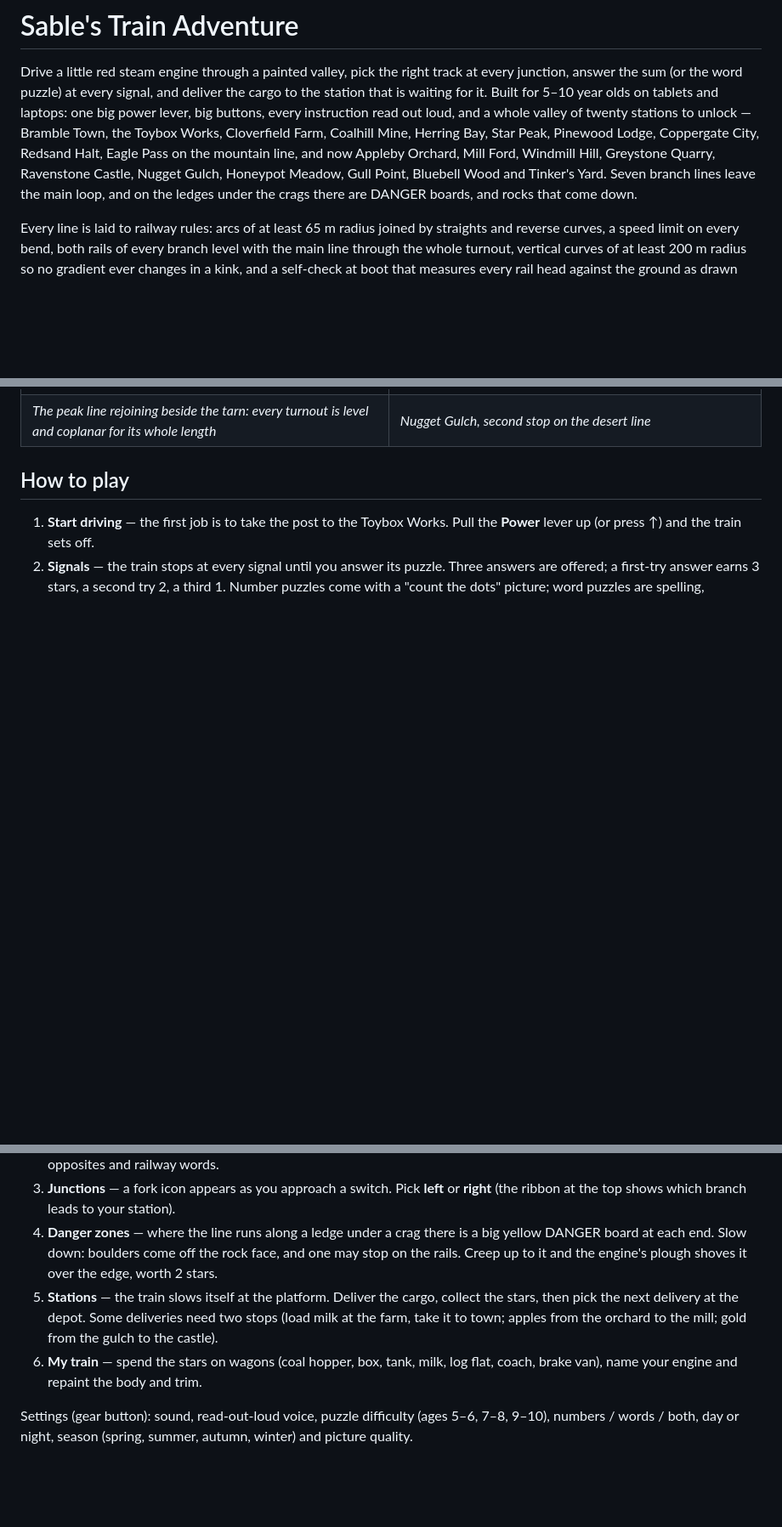
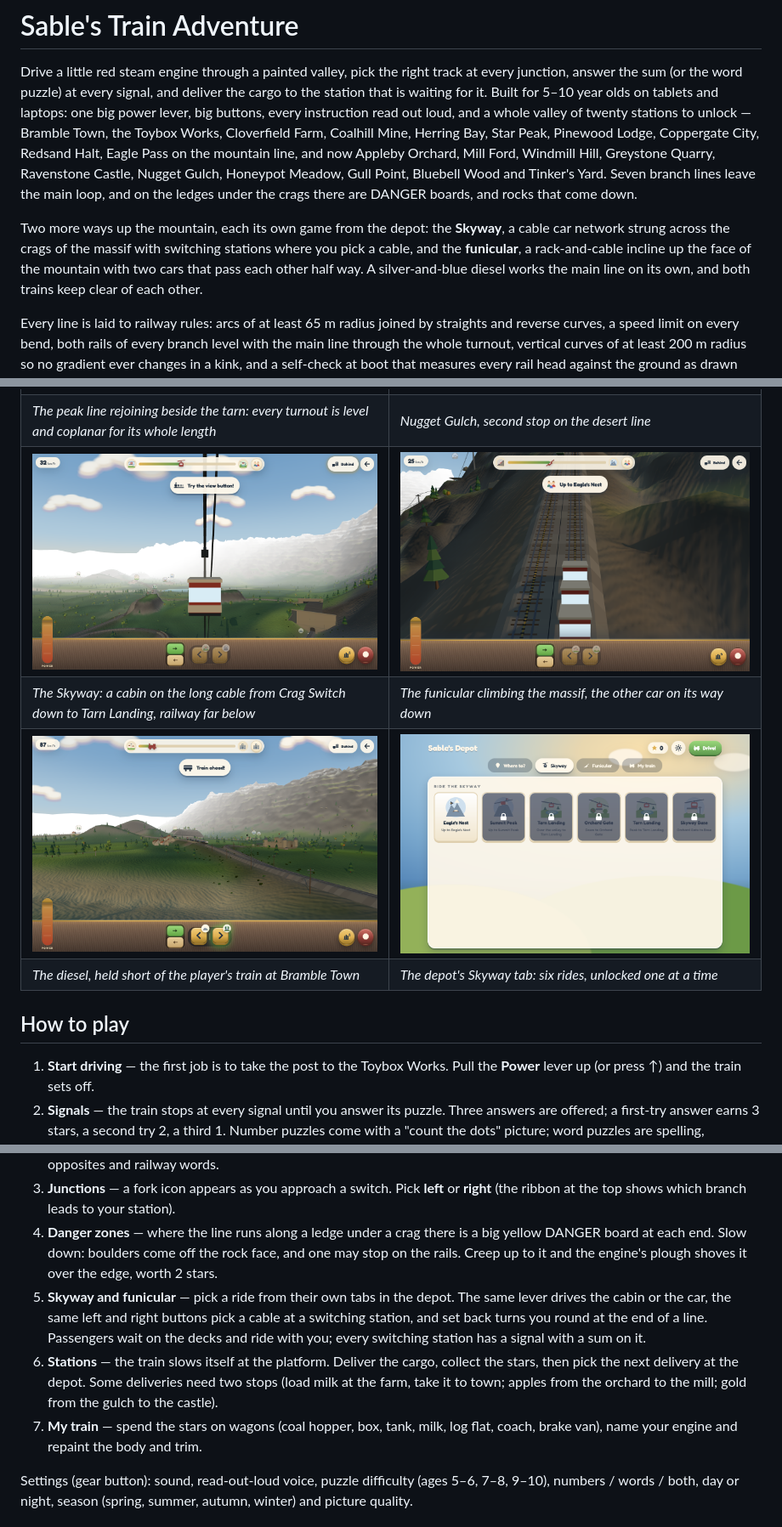
Before and after one commit to developmentation/sable-train-game, a Markdown page: README.md, 3 parts joined by grey strips. Shown at 85% size. GitHub-like rendering; pictures changed too: docs/screenshots/15-skyway-cabin.png (added), docs/screenshots/16-funicular.png (added), docs/screenshots/17-diesel.png (added); blank space fills up the shorter version.

```diff
--- a/README.md
+++ b/README.md
@@ -9,6 +9,12 @@ Coppergate City, Redsand Halt, Eagle Pass on the mountain line, and now Appleby
 Ford, Windmill Hill, Greystone Quarry, Ravenstone Castle, Nugget Gulch, Honeypot Meadow, Gull
 Point, Bluebell Wood and Tinker's Yard. Seven branch lines leave the main loop, and on the ledges
 under the crags there are DANGER boards, and rocks that come down.
+
+Two more ways up the mountain, each its own game from the depot: the **Skyway**, a cable car
+network strung across the crags of the massif with switching stations where you pick a cable,
+and the **funicular**, a rack-and-cable incline up the face of the mountain with two cars that
+pass each other half way. A silver-and-blue diesel works the main line on its own, and both
+trains keep clear of each other.
 
 Every line is laid to railway rules: arcs of at least 65 m radius joined by straights and
 reverse curves, a speed limit on every bend, both rails of every branch level with the main line
@@ -39,6 +45,10 @@ no build step. Progress (stars, deliveries, your train) is saved in the browser.
 | *Gull Point: the lighthouse beam sweeps round all night* | *Bluebell Wood and Mirror Tarn under winter snow* |
 | ![A branch rejoining the main line, level through the turnout](docs/screenshots/13-turnout-level.png) | ![Nugget Gulch](docs/screenshots/14-nugget-gulch.png) |
 | *The peak line rejoining beside the tarn: every turnout is level and coplanar for its whole length* | *Nugget Gulch, second stop on the desert line* |
+| ![The Skyway cabin high over the valley](docs/screenshots/15-skyway-cabin.png) | ![The funicular on its rack](docs/screenshots/16-funicular.png) |
+| *The Skyway: a cabin on the long cable from Crag Switch down to Tarn Landing, railway far below* | *The funicular climbing the massif, the other car on its way down* |
+| ![The diesel on the main line](docs/screenshots/17-diesel.png) | ![The depot: the Skyway rides](docs/screenshots/18-depot-skyway.png) |
+| *The diesel, held short of the player's train at Bramble Town* | *The depot's Skyway tab: six rides, unlocked one at a time* |
 
 ## How to play
 
@@ -52,10 +62,14 @@ no build step. Progress (stars, deliveries, your train) is saved in the browser.
 4. **Danger zones** — where the line runs along a ledge under a crag there is a big yellow
    DANGER board at each end. Slow down: boulders come off the rock face, and one may stop on the
    rails. Creep up to it and the engine's plough shoves it over the edge, worth 2 stars.
-5. **Stations** — the train slows itself at the platform. Deliver the cargo, collect the stars,
+5. **Skyway and funicular** — pick a ride from their own tabs in the depot. The same lever drives
+   the cabin or the car, the same left and right buttons pick a cable at a switching station,
+   and set back turns you round at the end of a line. Passengers wait on the decks and ride with
+   you; every switching station has a signal with a sum on it.
+6. **Stations** — the train slows itself at the platform. Deliver the cargo, collect the stars,
    then pick the next delivery at the depot. Some deliveries need two stops (load milk at the
    farm, take it to town; apples from the orchard to the mill; gold from the gulch to the castle).
-6. **My train** — spend the stars on wagons (coal hopper, box, tank, milk, log flat, coach, brake
+7. **My train** — spend the stars on wagons (coal hopper, box, tank, milk, log flat, coach, brake
    van), name your engine and repaint the body and trim.
 
 Settings (gear button): sound, read-out-loud voice, puzzle difficulty (ages 5–6, 7–8, 9–10),
```
Also changed, not shown: 1 other file.
